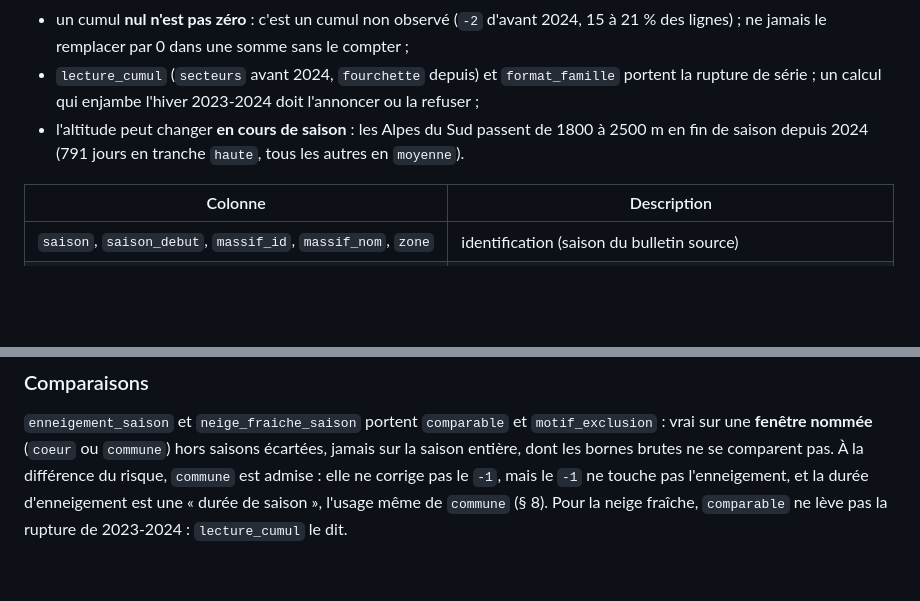
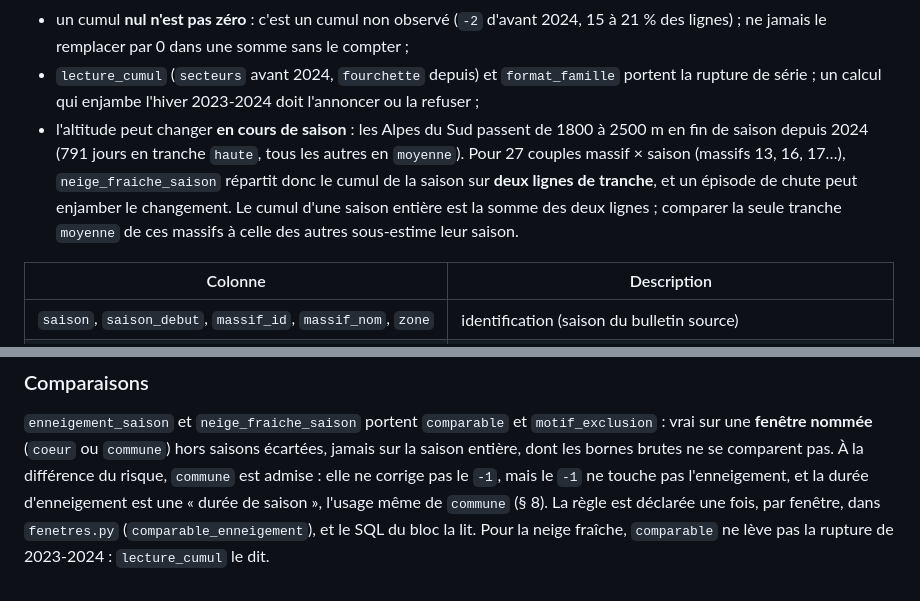
Before and after one commit to romain-bdc/bra_analytics, a Markdown page: docs/glossaire.md, 2 parts joined by grey strips. Drawn GitHub-style; blank space fills up the shorter version.

Commit message:
Signaler les changements d'altitude de la neige fraiche en cours de saison (T7, revue)
Co-Authored-By: Claude Opus 5.5 <noreply@anthropic.com>

```diff
--- a/docs/glossaire.md
+++ b/docs/glossaire.md
@@ -888,6 +888,10 @@ La vue que consomme l'indice de transport par le vent (T8, spec § 5.3). Garanti
   rupture de série ; un calcul qui enjambe l'hiver 2023-2024 doit l'annoncer ou la refuser ;
 - l'altitude peut changer **en cours de saison** : les Alpes du Sud passent de 1800 à 2500 m
   en fin de saison depuis 2024 (791 jours en tranche `haute`, tous les autres en `moyenne`).
+  Pour 27 couples massif × saison (massifs 13, 16, 17…), `neige_fraiche_saison` répartit donc
+  le cumul de la saison sur **deux lignes de tranche**, et un épisode de chute peut enjamber le
+  changement. Le cumul d'une saison entière est la somme des deux lignes ; comparer la seule
+  tranche `moyenne` de ces massifs à celle des autres sous-estime leur saison.
 
 | Colonne | Description |
 |---|---|
@@ -989,5 +993,7 @@ observés d'avant 2024 tirent les cumuls anciens vers le bas.
 vrai sur une **fenêtre nommée** (`coeur` ou `commune`) hors saisons écartées, jamais sur la
 saison entière, dont les bornes brutes ne se comparent pas. À la différence du risque,
 `commune` est admise : elle ne corrige pas le `-1`, mais le `-1` ne touche pas l'enneigement,
-et la durée d'enneigement est une « durée de saison », l'usage même de `commune` (§ 8). Pour la
+et la durée d'enneigement est une « durée de saison », l'usage même de `commune` (§ 8). La
+règle est déclarée une fois, par fenêtre, dans `fenetres.py` (`comparable_enneigement`), et le
+SQL du bloc la lit. Pour la
 neige fraîche, `comparable` ne lève pas la rupture de 2023-2024 : `lecture_cumul` le dit.
```
